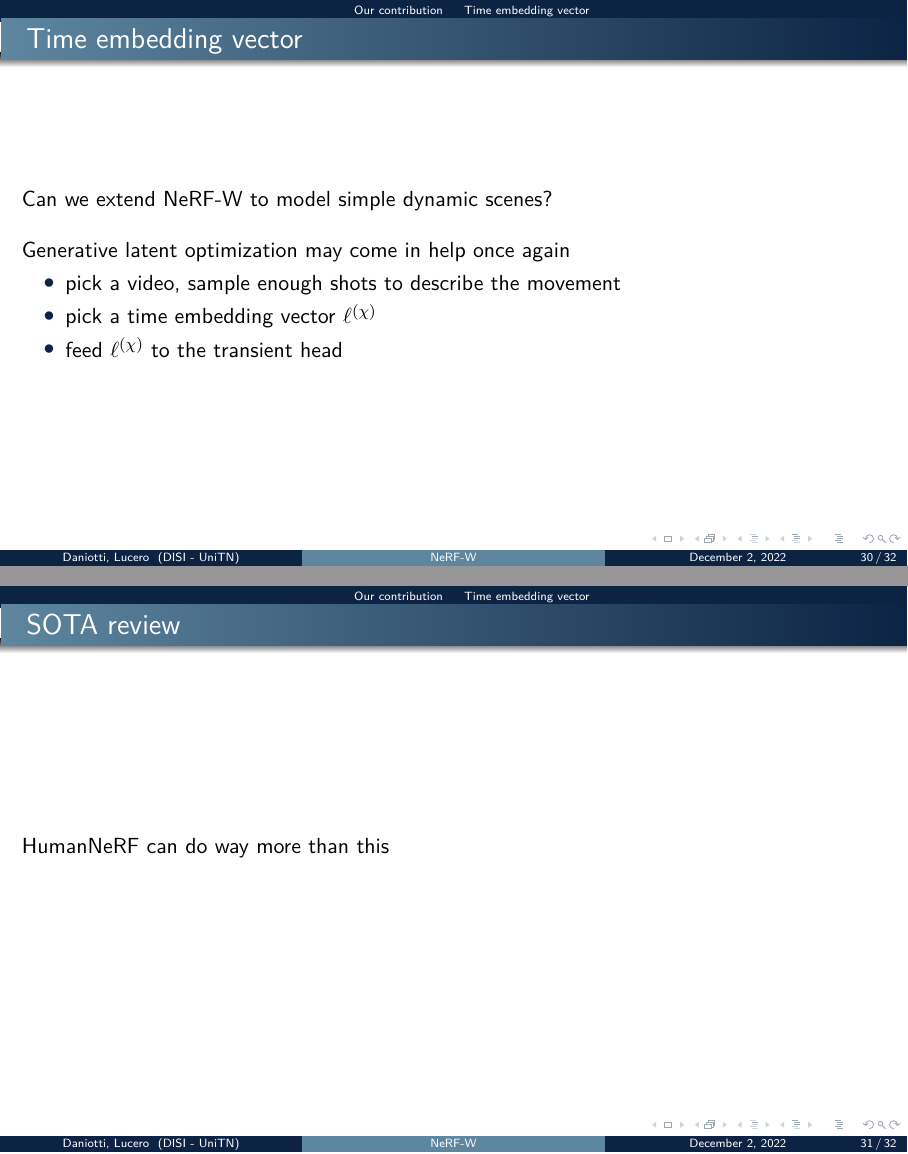
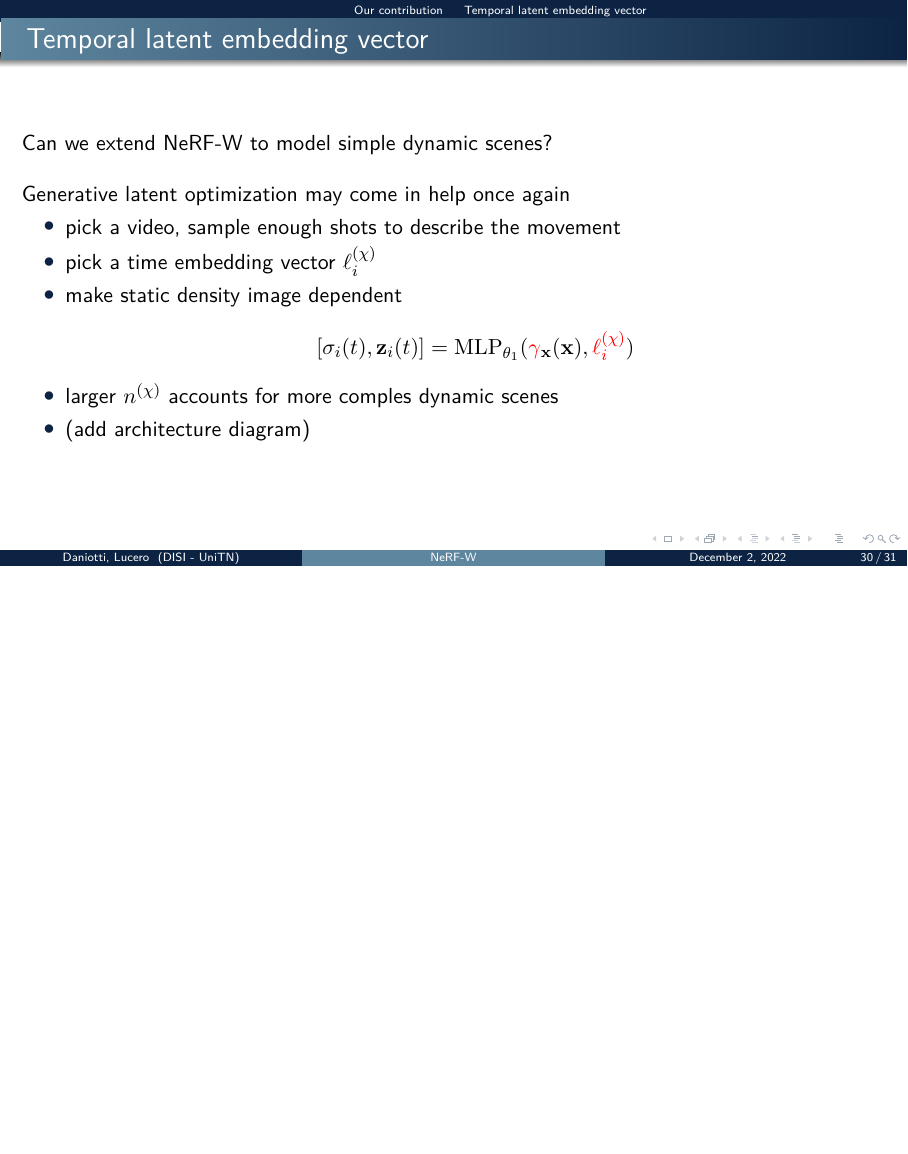
Before and after one commit to filippodaniotti/nerfw-presentation, LaTeX slides (src/main.tex): pages 48 and 49 of 51 before the commit and page 49 of 51 after it, the two joined at a grey line, the shorter picture padded with empty space. Compiled offline with pdfLaTeX.

Commit message:
some time

```diff
--- a/src/main.tex
+++ b/src/main.tex
@@ -513,20 +513,21 @@
     \end{itemize}
 \end{frame}
 
-\subsection{Time embedding vector}
-\begin{frame}{Time embedding vector}
+\subsection{Temporal latent embedding vector}
+\begin{frame}{Temporal latent embedding vector}
     Can we extend NeRF-W to model simple dynamic scenes?\\
     \bigskip
     Generative latent optimization may come in help once again
     \begin{itemize}
         \item pick a video, sample enough shots to describe the movement
-        \item pick a time embedding vector \(\ell^{(\chi)}\)
-        \item feed \(\ell^{(\chi)}\) to the transient head
+        \item pick a time embedding vector \(\ell_i^{(\chi)}\)
+        \item make static density image dependent
+        \begin{equation*}
+            [\sigma_i(t), \vb{z}_i(t)] = \textrm{MLP}_{\theta_1} (\alert<2>{\gamma}_{\vb{x}}(\vb{x}), \alert{\ell_i^{(\chi)}})
+        \end{equation*}
+        \item larger \(n^{(\chi)}\) accounts for more comples dynamic scenes
+        \item (add architecture diagram)
     \end{itemize}
-\end{frame}
-
-\begin{frame}{SOTA review}
-    HumanNeRF can do way more than this
 \end{frame}
 
 \subsection{Appearence ambiguity}
```
Also changed, not shown: src/main.tex (44 more changed lines).
